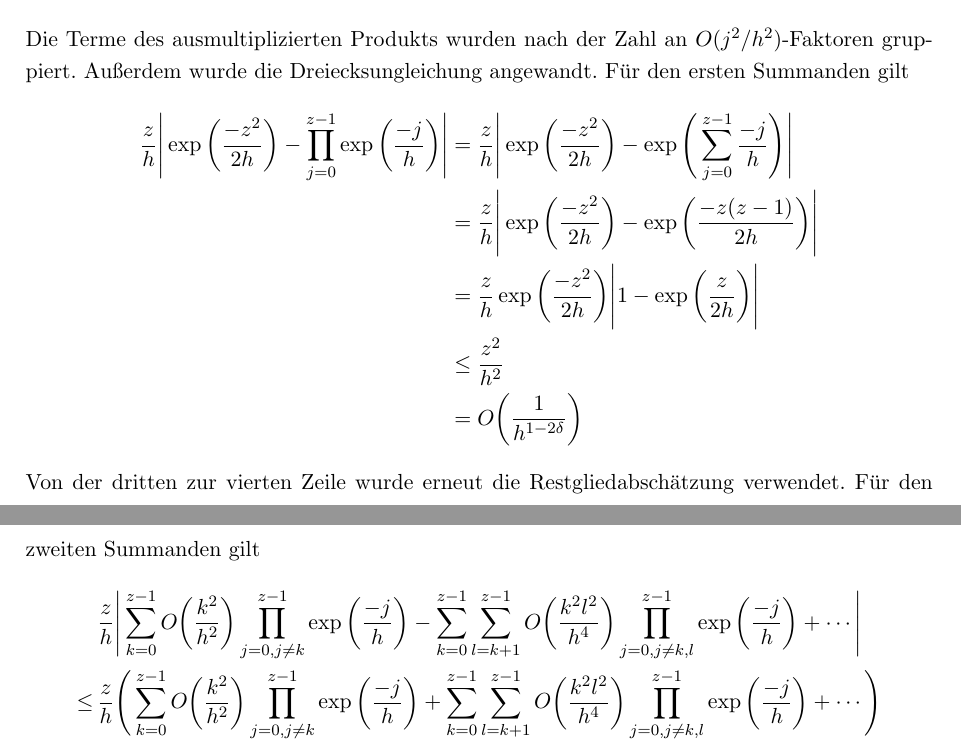
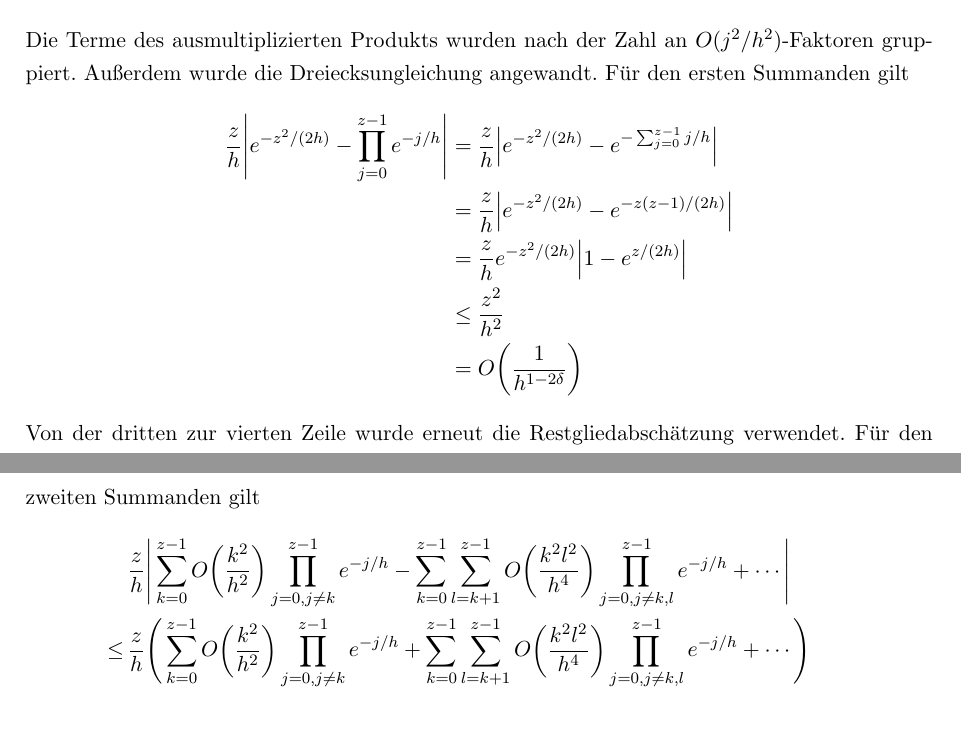
Before and after one commit to finn-rudolph/rhok, a LaTeX document (article/rhok.tex): two parts of pages 8 and 9 of 15, joined at a grey line, cut so that both start at the same text, the shorter picture padded with empty space. Compiled offline with pdfLaTeX.

Commit message:
Replace all \exp by e^x for consistency

```diff
--- a/article/rhok.tex
+++ b/article/rhok.tex
@@ -340,39 +340,38 @@ Das Ziel ist nun eine einfache asymptotische Näherung für $F$ zu finden und zu
     Die Terme des ausmultiplizierten Produkts wurden nach der Zahl an $O(j^2/h^2)$-Faktoren gruppiert. Außerdem wurde die Dreiecksungleichung angewandt. Für den ersten Summanden gilt
     \begin{align*}
         \frac z h \Bigg \vert
-        \exp \bigg ( \frac {-z^2} {2h} \bigg ) -
-        \prod_{j = 0}^{z - 1} \exp \bigg ( \frac {-j} h \bigg )
+        e^{-z^2/(2h)} -
+        \prod_{j = 0}^{z - 1} e^{-j/h}
         \Bigg \vert
-         & = \frac z h \Bigg \vert
-        \exp \bigg ( \frac {-z^2} {2h} \bigg ) -
-        \exp \Bigg ( \sum_{j = 0}^{z - 1} \frac {-j} h \Bigg )
-        \Bigg \vert                                                       \\
-         & = \frac z h \Bigg \vert
-        \exp \bigg ( \frac {-z^2} {2h} \bigg ) -
-        \exp \bigg ( \frac {-z(z - 1)} {2h} \bigg )
-        \Bigg \vert                                                       \\
-         & = \frac z h \exp \bigg ( \frac {-z^2} {2h} \bigg ) \Bigg \vert
-        1 - \exp \bigg ( \frac z {2h} \bigg )
-        \Bigg \vert                                                       \\
-         & \le \frac {z^2} {h^2}                                          \\
+         & = \frac z h \Big \vert
+        e^{-z^2/(2h)} -
+        e^{-\sum_{j = 0}^{z - 1} j/h}
+        \Big \vert                                       \\
+         & = \frac z h \Big \vert
+        e^{-z^2/(2h)} -  e^{-z(z - 1)/(2h)}
+        \Big \vert                                       \\
+         & = \frac z h e^{-z^2/(2h)} \Big \vert
+        1 - e^{z/(2h)}
+        \Big \vert                                       \\
+         & \le \frac {z^2} {h^2}                         \\
          & = O \bigg ( \frac 1 {h^{1 - 2\delta}} \bigg )
     \end{align*}
     Von der dritten zur vierten Zeile wurde erneut die Restgliedabschätzung verwendet. Für den zweiten Summanden gilt
     \begin{align*}
                & \frac z h \Bigg \vert
         \sum_{k = 0}^{z - 1} O \bigg ( \frac {k^2} {h^2} \bigg )
-        \prod_{j = 0, j \ne k}^{z - 1} \exp \bigg ( \frac {-j} h \bigg )
+        \prod_{j = 0, j \ne k}^{z - 1} e^{-j/h}
         - \sum_{k = 0}^{z - 1}\sum_{l = k+1}^{z - 1}
         O \bigg ( \frac {k^2l^2} {h^4} \bigg )
-        \prod_{j = 0, j \ne k,l}^{z - 1} \exp \bigg ( \frac {-j} h \bigg )
+        \prod_{j = 0, j \ne k,l}^{z - 1} e^{-j/h}
         + \cdots
         \Bigg \vert                                           \\
         \le \, & \frac z h \Bigg (
         \sum_{k = 0}^{z - 1} O \bigg ( \frac {k^2} {h^2} \bigg )
-        \prod_{j = 0, j \ne k}^{z - 1} \exp \bigg ( \frac {-j} h \bigg )
+        \prod_{j = 0, j \ne k}^{z - 1} e^{-j/h}
         + \sum_{k = 0}^{z - 1}\sum_{l = k+1}^{z - 1}
         O \bigg ( \frac {k^2l^2} {h^4} \bigg )
-        \prod_{j = 0, j \ne k,l}^{z - 1} \exp \bigg ( \frac {-j} h \bigg )
+        \prod_{j = 0, j \ne k,l}^{z - 1} e^{-j/h}
         + \cdots \Bigg )                                      \\
         \le \, & \frac z h \Bigg (
         \sum_{k = 0}^{z - 1} O \bigg ( \frac {k^2} {h^2} \bigg )
```
Also changed, not shown: article/rhok.tex (46 more changed lines).
